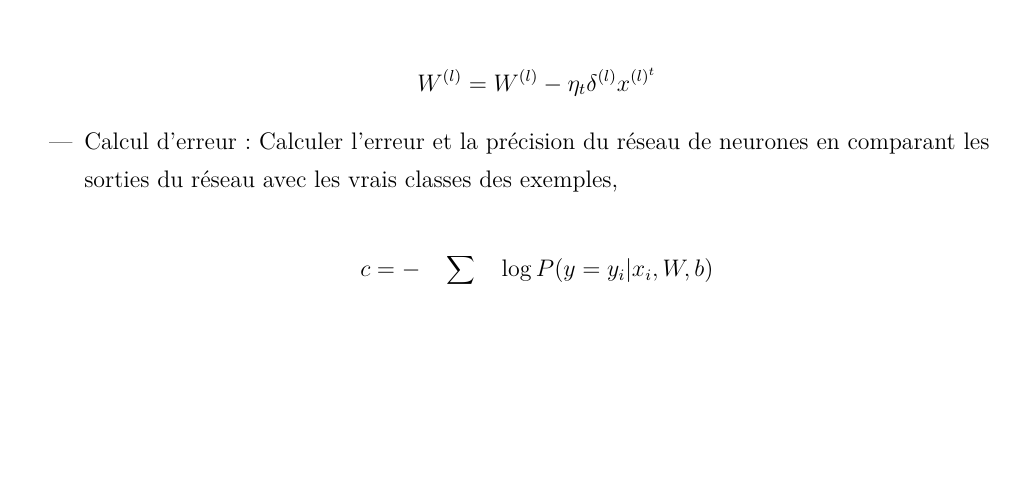
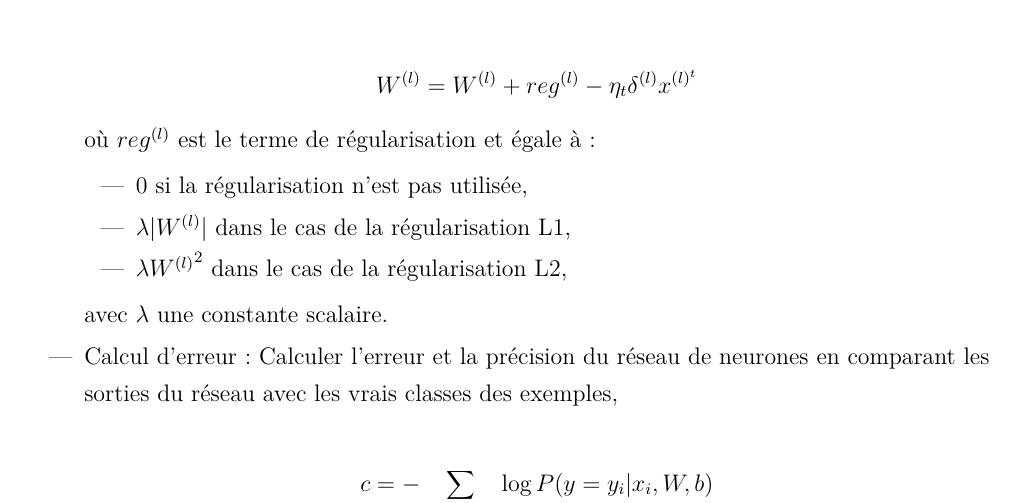
Before and after one commit to EdenBelouadah/Feed-Forward-NN-with-Back-Propagation-MNIST, a LaTeX document (Report/Paper.tex): part of page 2 of 4, cut so that both start at the same text, the shorter picture padded with empty space. Compiled offline with pdfLaTeX.

Commit message:
Added the regularisation explication in the report

```diff
--- a/Report/Paper.tex
+++ b/Report/Paper.tex
@@ -137,7 +137,14 @@ Afin de faire cette tâche, il a fallu implémenter ces fonctions:
 	\item BackPropagation: Rétropropagation de l'erreur sur le réseau à partir de la couche de sortie jusqu'à la première couche cachée et mise à jour des paramètres (W, B) du réseau,
 		$$\delta^{(l-1)}=f'^{(l-1)}(a^{(l-1)}) \circ (W^{(l)^t}\delta^{(l)})$$
 
-		$$W^{(l)}=W^{(l)}-\eta_t \delta^{(l)} x^{(l)^t}$$
+		$$W^{(l)}=W^{(l)}+reg^{(l)}-\eta_t \delta^{(l)} x^{(l)^t}$$
+		où $reg^{(l)}$ est le terme de régularisation et égale à :
+		\begin{itemize}
+			\item $0$ si la régularisation n'est pas utilisée,
+			\item $\lambda|W^{(l)}|$ dans le cas de la régularisation L1,
+			\item $\lambda{W^{(l)}}^2$ dans le cas de la régularisation L2,
+		\end{itemize}
+		avec $\lambda$ une constante scalaire.
 	\item Calcul d'erreur: Calculer l'erreur et la précision du réseau de neurones en comparant les sorties du réseau avec les vrais classes des exemples,
 
 	$$c = - \sum_{(x_{i}, y_{i}) \in \mathcal{D}} \log P(y=y_{i}|x_{i},W,b)$$
```
Also changed, not shown: Report/Paper.pdf.
